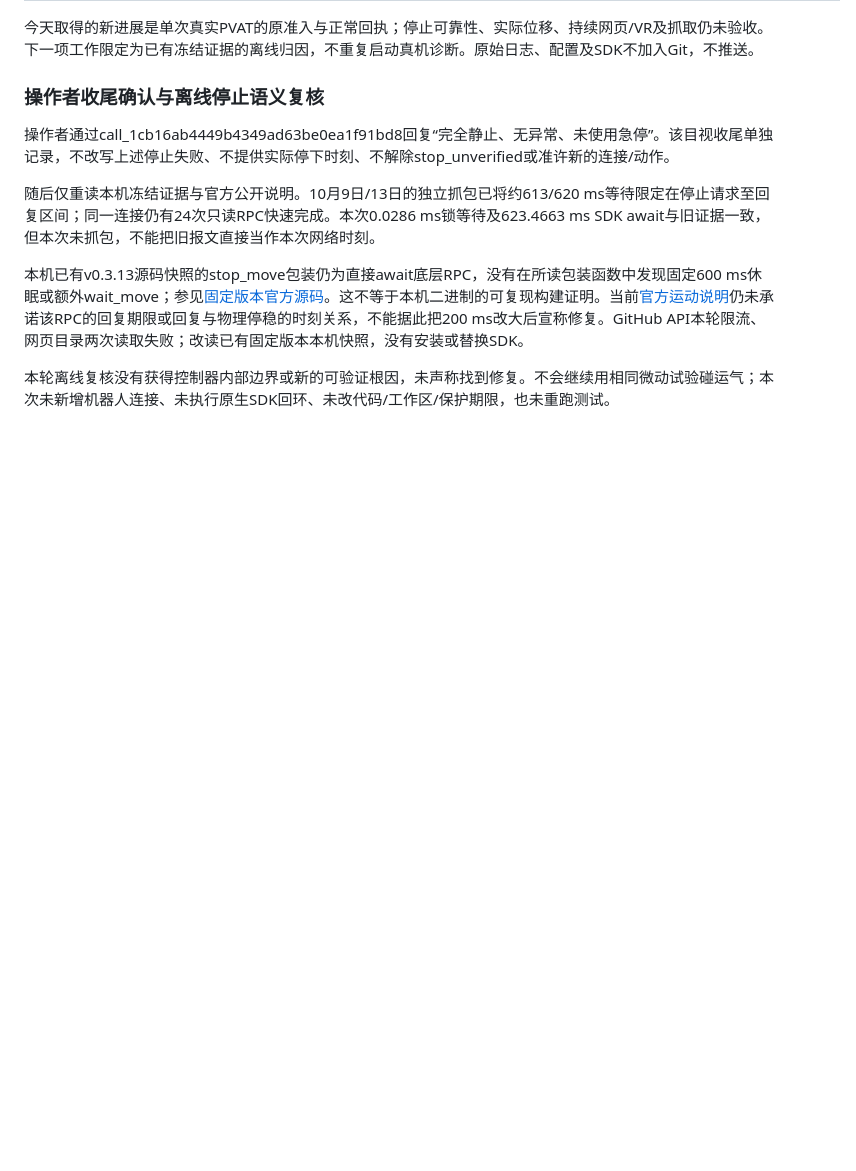
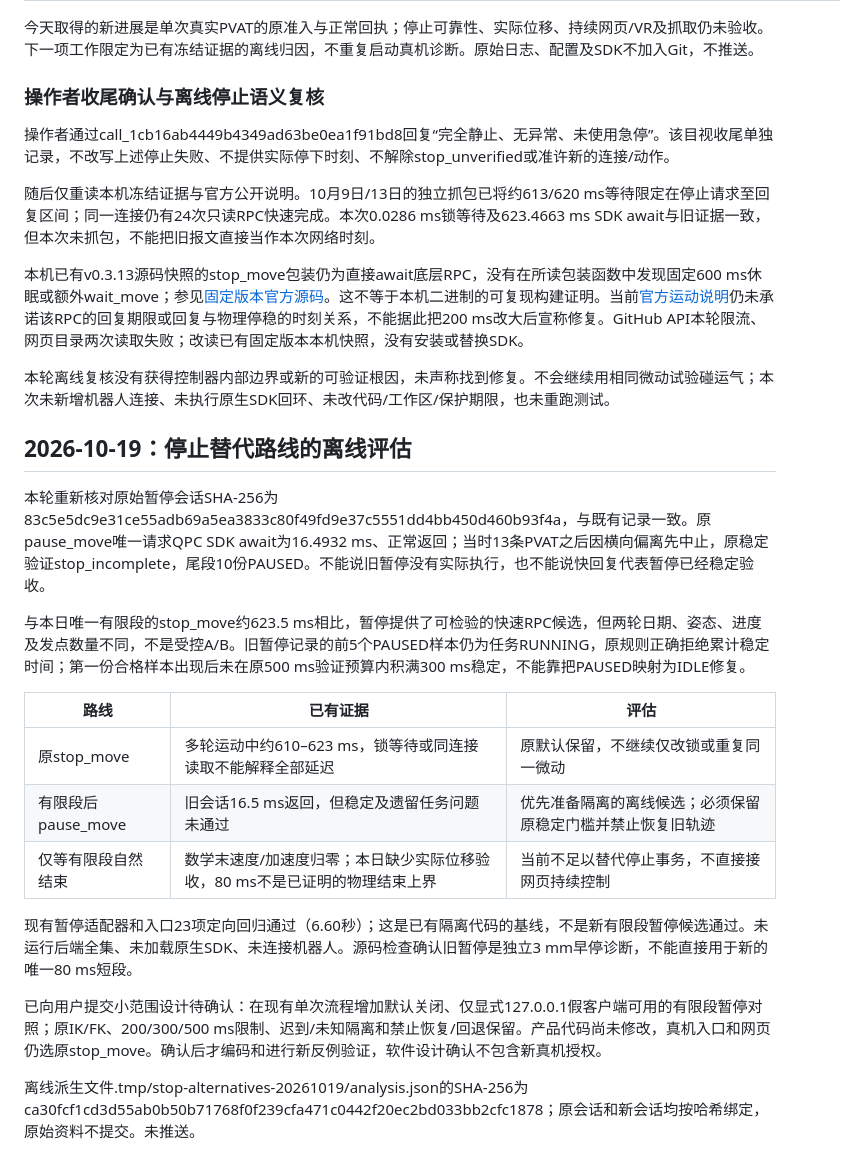
Before and after one commit to kilohexin/VR4AM, a Markdown page: docs/peer-control-comparison-2026-10-16.md, the part around the change. Rendered like a GitHub page; blank space fills up the shorter version.

Commit message:
docs: compare bounded pause and stop alternatives offline

```diff
--- a/docs/peer-control-comparison-2026-10-16.md
+++ b/docs/peer-control-comparison-2026-10-16.md
@@ -521,3 +521,21 @@ QPC只解决计时精度，不改变Windows等待唤醒粒度。本机纯等待
 本机已有v0.3.13源码快照的stop_move包装仍为直接await底层RPC，没有在所读包装函数中发现固定600 ms休眠或额外wait_move；参见[固定版本官方源码](https://github.com/lebai-robotics/lebai-sdk.rs/blob/79bc9bba3cc6d710c9c7d3f40f0fe01742911187/src/rpc/motion.rs)。这不等于本机二进制的可复现构建证明。当前[官方运动说明](https://help.lebai.ltd/en/sdk/motion.html#stop-motion)仍未承诺该RPC的回复期限或回复与物理停稳的时刻关系，不能据此把200 ms改大后宣称修复。GitHub API本轮限流、网页目录两次读取失败；改读已有固定版本本机快照，没有安装或替换SDK。
 
 本轮离线复核没有获得控制器内部边界或新的可验证根因，未声称找到修复。不会继续用相同微动试验碰运气；本次未新增机器人连接、未执行原生SDK回环、未改代码/工作区/保护期限，也未重跑测试。
+
+## 2026-10-19：停止替代路线的离线评估
+
+本轮重新核对原始暂停会话SHA-256为83c5e5dc9e31ce55adb69a5ea3833c80f49fd9e37c5551dd4bb450d460b93f4a，与既有记录一致。原pause_move唯一请求QPC SDK await为16.4932 ms、正常返回；当时13条PVAT之后因横向偏离先中止，原稳定验证stop_incomplete，尾段10份PAUSED。不能说旧暂停没有实际执行，也不能说快回复代表暂停已经稳定验收。
+
+与本日唯一有限段的stop_move约623.5 ms相比，暂停提供了可检验的快速RPC候选，但两轮日期、姿态、进度及发点数量不同，不是受控A/B。旧暂停记录的前5个PAUSED样本仍为任务RUNNING，原规则正确拒绝累计稳定时间；第一份合格样本出现后未在原500 ms验证预算内积满300 ms稳定，不能靠把PAUSED映射为IDLE修复。
+
+| 路线 | 已有证据 | 评估 |
+| --- | --- | --- |
+| 原stop_move | 多轮运动中约610–623 ms，锁等待或同连接读取不能解释全部延迟 | 原默认保留，不继续仅改锁或重复同一微动 |
+| 有限段后pause_move | 旧会话16.5 ms返回，但稳定及遗留任务问题未通过 | 优先准备隔离的离线候选；必须保留原稳定门槛并禁止恢复旧轨迹 |
+| 仅等有限段自然结束 | 数学末速度/加速度归零；本日缺少实际位移验收，80 ms不是已证明的物理结束上界 | 当前不足以替代停止事务，不直接接网页持续控制 |
+
+现有暂停适配器和入口23项定向回归通过（6.60秒）；这是已有隔离代码的基线，不是新有限段暂停候选通过。未运行后端全集、未加载原生SDK、未连接机器人。源码检查确认旧暂停是独立3 mm早停诊断，不能直接用于新的唯一80 ms短段。
+
+已向用户提交小范围设计待确认：在现有单次流程增加默认关闭、仅显式127.0.0.1假客户端可用的有限段暂停对照；原IK/FK、200/300/500 ms限制、迟到/未知隔离和禁止恢复/回退保留。产品代码尚未修改，真机入口和网页仍选原stop_move。确认后才编码和进行新反例验证，软件设计确认不包含新真机授权。
+
+离线派生文件.tmp/stop-alternatives-20261019/analysis.json的SHA-256为ca30fcf1cd3d55ab0b50b71768f0f239cfa471c0442f20ec2bd033bb2cfc1878；原会话和新会话均按哈希绑定，原始资料不提交。未推送。
```
